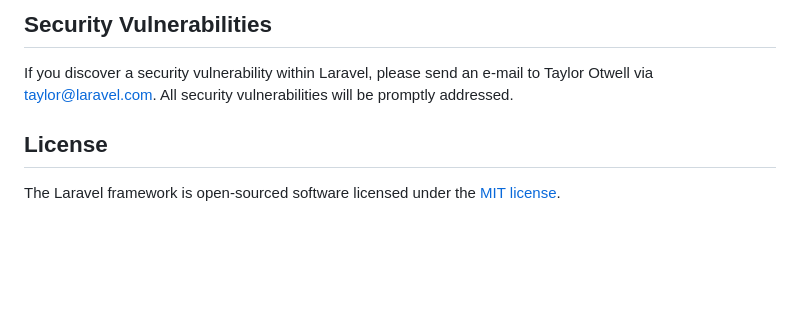
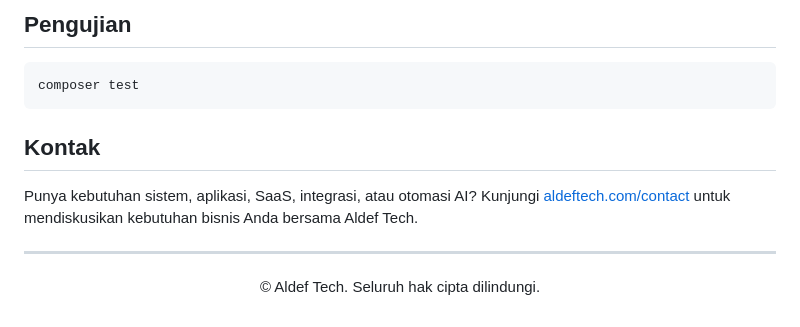
Before and after one commit to aldef-deni/aldeftech.com, a Markdown page: README.md, the part around one of its changes. Rendered like a GitHub page; blank space fills up the shorter version.

````diff
--- a/README.md
+++ b/README.md
@@ -51,8 +92,16 @@ In order to ensure that the Laravel community is welcoming to all, please review
 
-## Security Vulnerabilities
+## Pengujian
 
-If you discover a security vulnerability within Laravel, please send an e-mail to Taylor Otwell via [taylor@laravel.com](mailto:taylor@laravel.com). All security vulnerabilities will be promptly addressed.
+```bash
+composer test
+```
 
-## License
+## Kontak
 
-The Laravel framework is open-sourced software licensed under the [MIT license](https://opensource.org/licenses/MIT).
+Punya kebutuhan sistem, aplikasi, SaaS, integrasi, atau otomasi AI? Kunjungi [aldeftech.com/contact](https://aldeftech.com/contact) untuk mendiskusikan kebutuhan bisnis Anda bersama Aldef Tech.
+
+---
+
+<p align="center">
+  © Aldef Tech. Seluruh hak cipta dilindungi.
+</p>
````
Also changed, not shown: other parts of README.md (+70 -29 lines).
